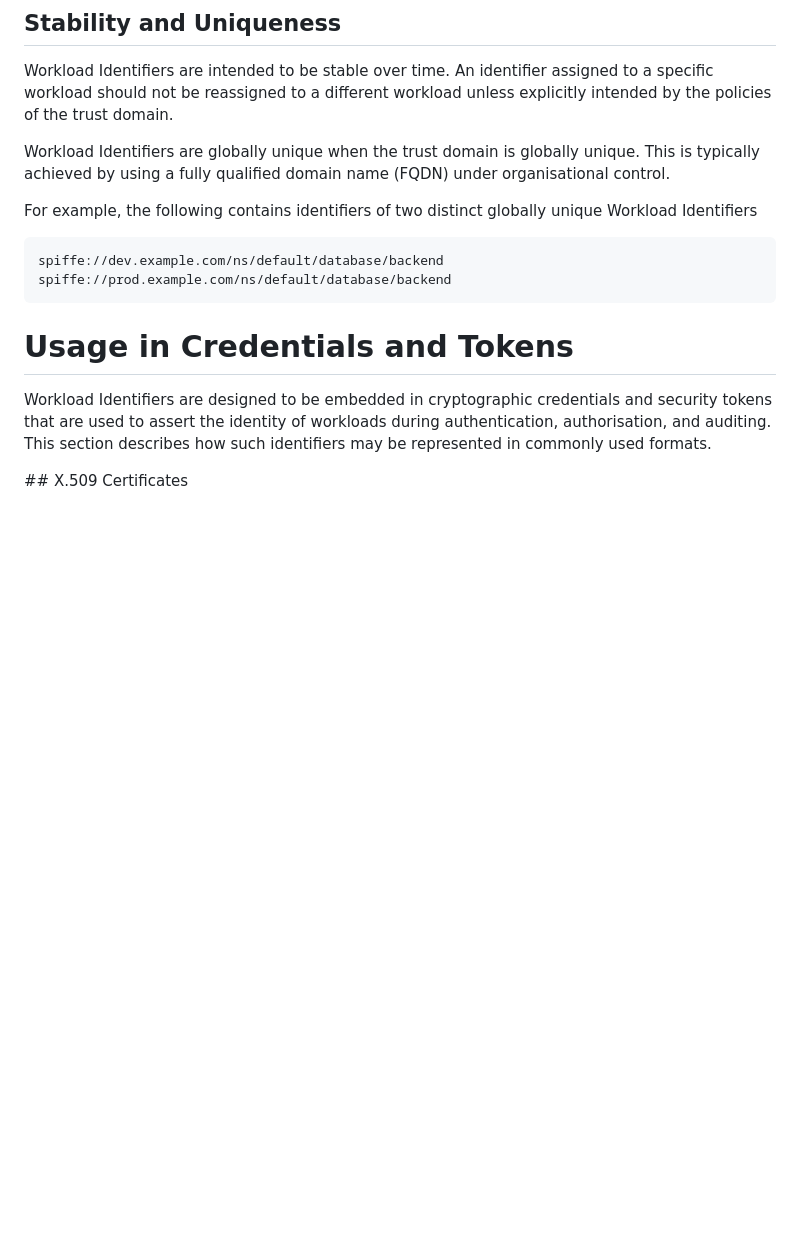
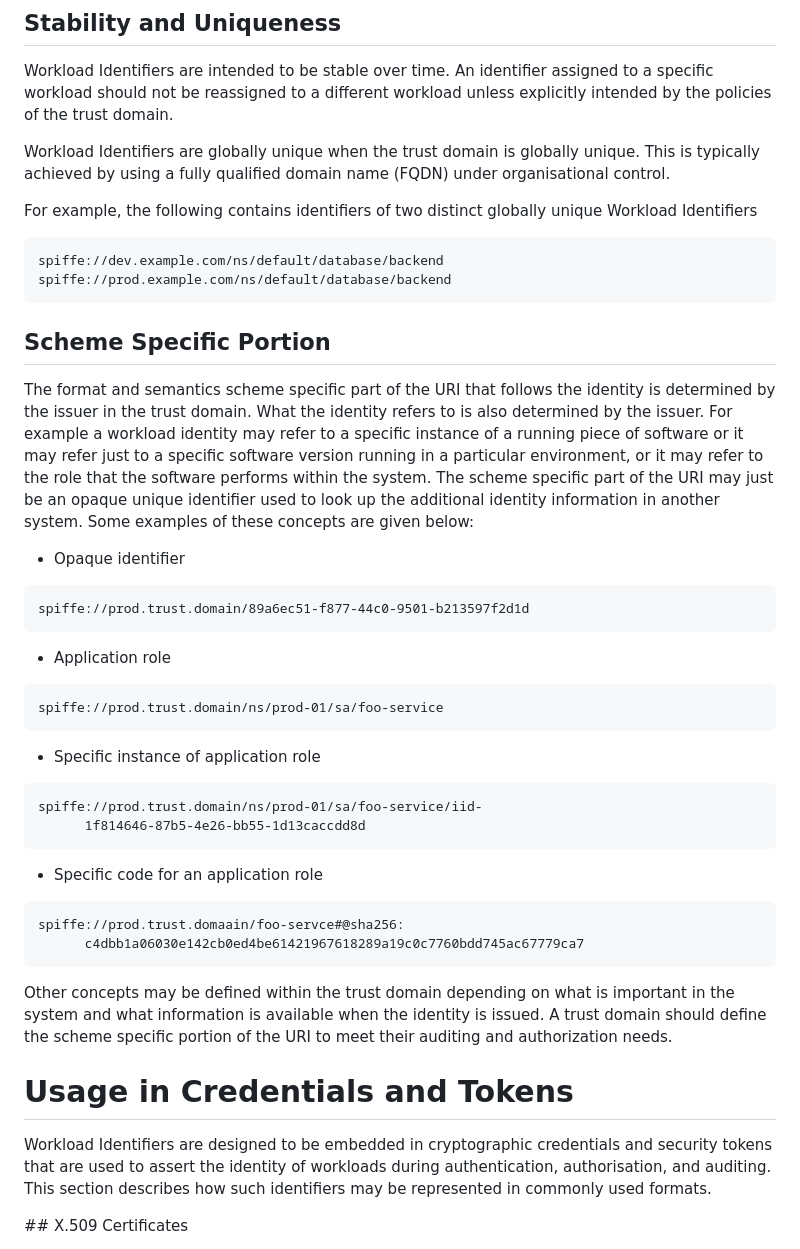
Before and after one commit to yaroslavros/wimse-identifier, a Markdown page: draft-rosomakho-wimse-identifier.md, the part around the change. Drawn GitHub-style; blank space fills up the shorter version.

Commit message:
added section on scheme specific part

```diff
--- a/draft-rosomakho-wimse-identifier.md
+++ b/draft-rosomakho-wimse-identifier.md
@@ -116,12 +116,45 @@ Workload Identifiers are intended to be stable over time. An identifier assigned
 
 Workload Identifiers are globally unique when the trust domain is globally unique. This is typically achieved by using a fully qualified domain name (FQDN) under organisational control.
 
+
 For example, the following contains identifiers of two distinct globally unique Workload Identifiers
 
 ~~~
 spiffe://dev.example.com/ns/default/database/backend
 spiffe://prod.example.com/ns/default/database/backend
 ~~~
+
+## Scheme Specific Portion
+
+The format and semantics scheme specific part of the URI that follows the identity is determined by the issuer in the trust domain. What the identity refers to is also determined by the issuer. For example a workload identity may refer to a specific instance of a running piece of software or it may refer just to a specific software version running in a particular environment, or it may refer to the role that the software performs within the system.  The scheme specific part of the URI may just be an opaque unique identifier used to look up the additional identity information in another system. Some examples of these concepts are given below:
+
+* Opaque identifier
+
+~~~
+spiffe://prod.trust.domain/89a6ec51-f877-44c0-9501-b213597f2d1d
+~~~
+
+* Application role
+
+~~~
+spiffe://prod.trust.domain/ns/prod-01/sa/foo-service
+~~~
+
+* Specific instance of application role
+
+~~~
+spiffe://prod.trust.domain/ns/prod-01/sa/foo-service/iid-
+      1f814646-87b5-4e26-bb55-1d13caccdd8d
+~~~
+
+* Specific code for an application role
+
+~~~
+spiffe://prod.trust.domaain/foo-servce#@sha256:
+      c4dbb1a06030e142cb0ed4be61421967618289a19c0c7760bdd745ac67779ca7
+~~~
+
+Other concepts may be defined within the trust domain depending on what is important in the system and what information is available when the identity is issued. A trust domain should define the scheme specific portion of the URI to meet their auditing and authorization needs.
 
 # Usage in Credentials and Tokens
 
```
